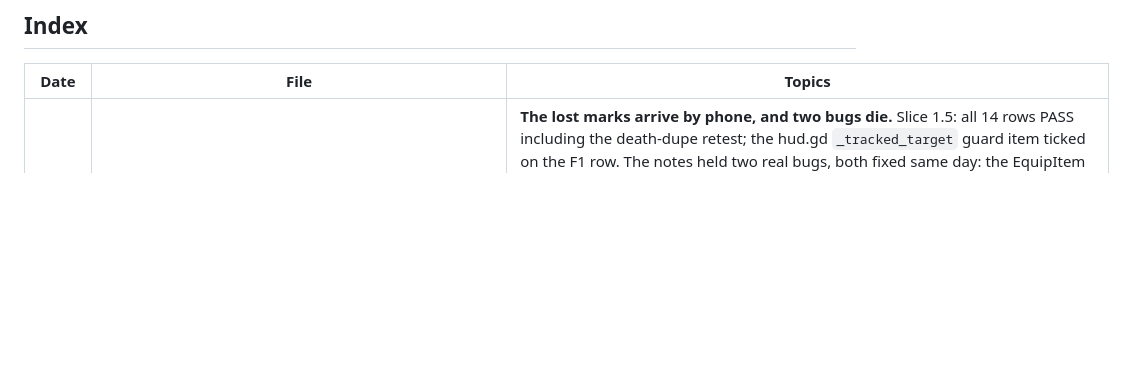
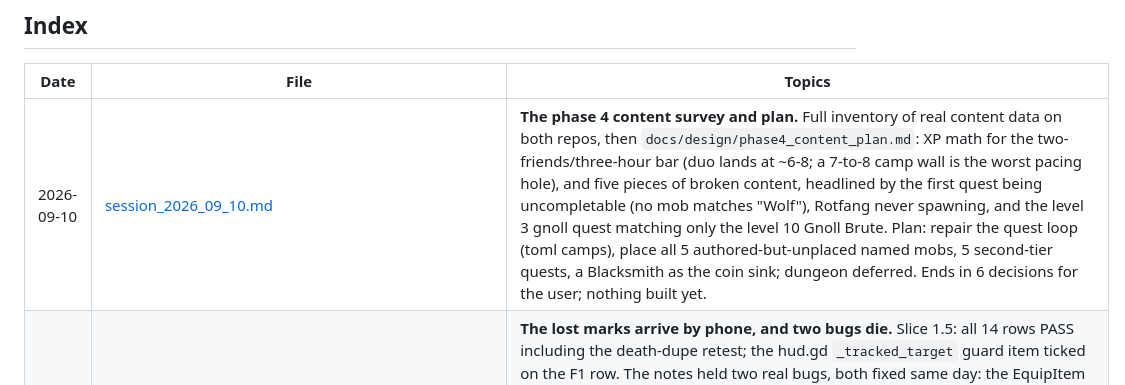
Before and after one commit to UsuallyBloated/Project_Dawn, a Markdown page: docs/session_notes/README.md, the part around the change. Drawn GitHub-style; blank space fills up the shorter version.

```diff
--- a/docs/session_notes/README.md
+++ b/docs/session_notes/README.md
@@ -10,6 +10,7 @@ Files named `session_YYYY_MM_DD.md`. Where a session produced separate lore/cont
 
 | Date | File | Topics |
 |------|------|--------|
+| 2026-09-10 | [session_2026_09_10.md](session_2026_09_10.md) | **The phase 4 content survey and plan.** Full inventory of real content data on both repos, then `docs/design/phase4_content_plan.md`: XP math for the two-friends/three-hour bar (duo lands at ~6-8; a 7-to-8 camp wall is the worst pacing hole), and five pieces of broken content, headlined by the first quest being uncompletable (no mob matches "Wolf"), Rotfang never spawning, and the level 3 gnoll quest matching only the level 10 Gnoll Brute. Plan: repair the quest loop (toml camps), place all 5 authored-but-unplaced named mobs, 5 second-tier quests, a Blacksmith as the coin sink; dungeon deferred. Ends in 6 decisions for the user; nothing built yet. |
 | 2026-09-09 | [session_2026_09_09.md](session_2026_09_09.md) | **The lost marks arrive by phone, and two bugs die.** Slice 1.5: all 14 rows PASS including the death-dupe retest; the hud.gd `_tracked_target` guard item ticked on the F1 row. The notes held two real bugs, both fixed same day: the EquipItem delta fan was cursor-blind (an equip-from-hand swap blanked the held item client-side; five hand-rolled delta readers now go through `peek_at`, three of them latent same-bugs), and drop-confirm clicks passed through the popup Window to the world, instantly re-prompting (close-echo guard in `request_ground_drop`). Movable-full-bags recorded as a design item. Redeploy + re-export pending, then two RETEST rows. |
 | 2026-08-28 | [session_2026_08_28.md](session_2026_08_28.md) | **The cursor slot playtest, and the death dupe.** Slice 1 passed 13 of 14 rows on its first run — the moves law, logout persistence, weight, and the round-robin refusal all clean. The one failure was an item DUPE: dying while holding left the item in hand AND on the corpse, because `clear_all()` predated the cursor and never emptied the hand the corpse had already copied. Fixed same morning (`f8c609b`, one line + a regression test on the exact death sequence). Slice 1.5 queued from feedback: left-click targets corpse-bags, unequip-to-hand, click-the-world to drop (Drop cell removed), and every pickup attaching to the cursor regardless of source. |
 | 2026-08-27 | [session_2026_08_27.md](session_2026_08_27.md) | **Three checklists, seven ticks, a real two-account group session.** Per-character hotbars/spell bar, bank coin breaking, corpse coin tiers, Stack All scope, vendor narration, group panel stats and incoming tells all playtest-confirmed on `d1aecd6`. The group session was the first since 08-11: bars live and correctly labeled both directions, XP split `pool=315 per_member=157`, round-robin enforced, tells both ways. New findings: **purchases ignore bag space** (server placer scans base slots only — verified in `add_item_locating`), group bars blank until the first resource update, skill stamina invisible to group-mates (client-local spend), /r + TAB tell-cycling requested. The PATK macro on every character was legacy seed data, removed everywhere. Still open: the 15-second cancel-and-wait re-check, and one checklist note that cuts off mid-sentence. |
```
Also changed, not shown: docs/design/phase4_content_plan.md (added, +278 -0 lines), docs/session_notes/session_2026_09_10.md (added, +49 -0 lines).
